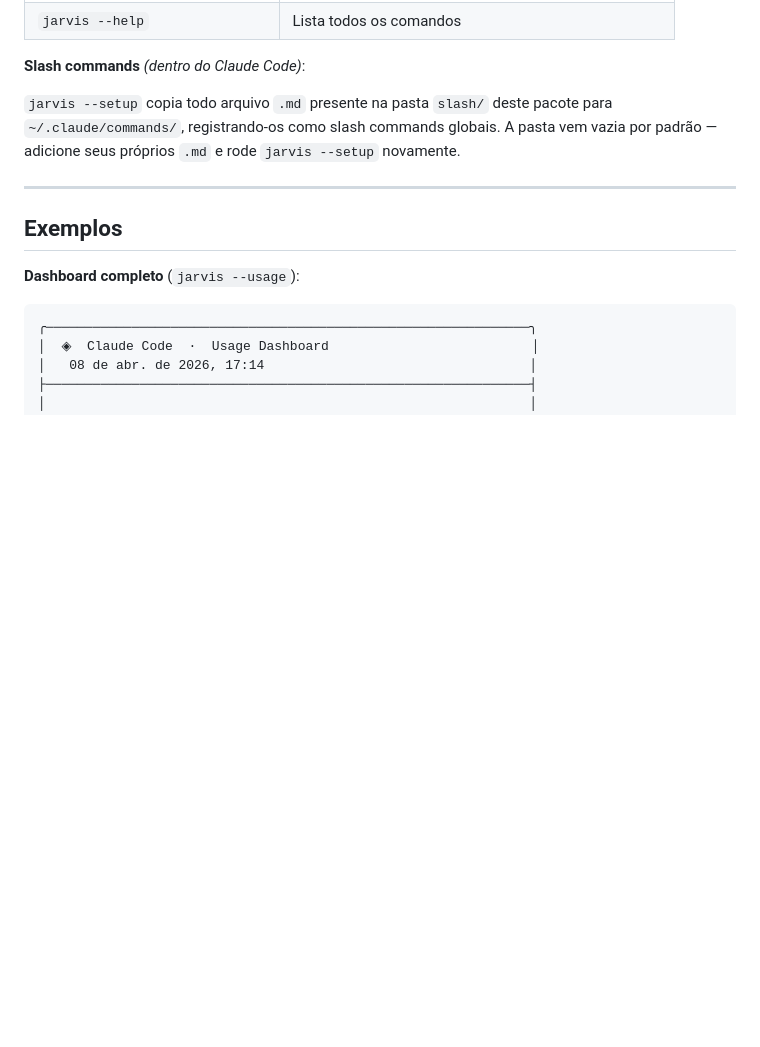
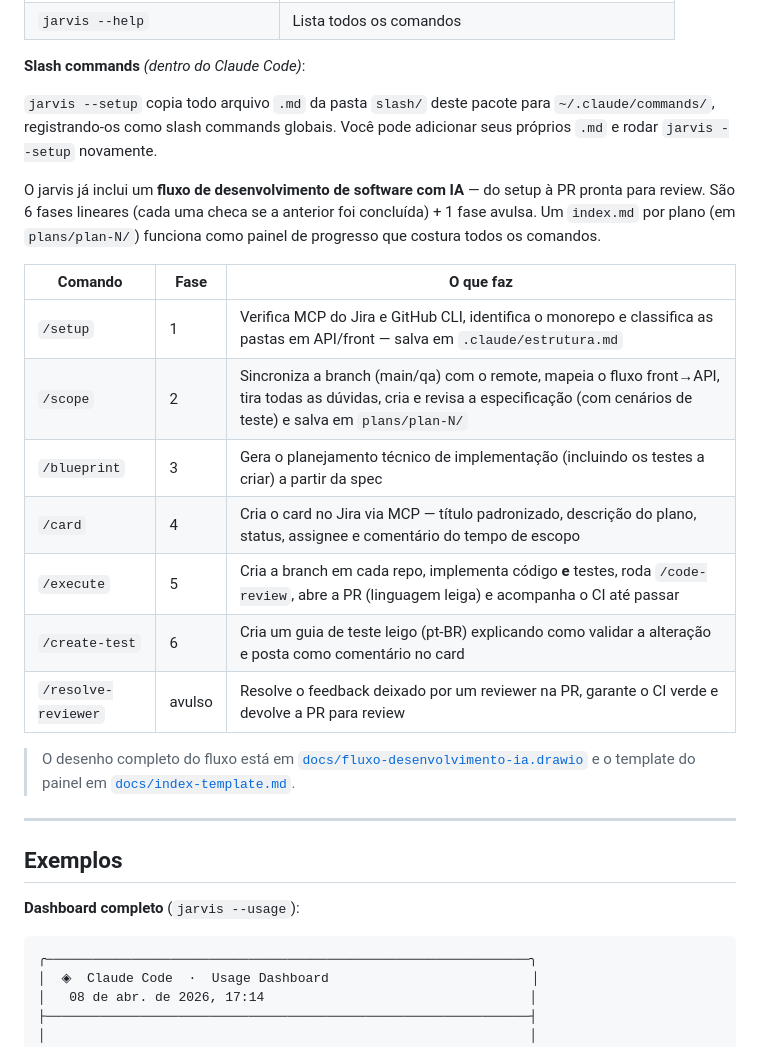
Before and after one commit to gabrihhh/jarvis, a Markdown page: README.md, the part around the change. Rendered like a GitHub page; blank space fills up the shorter version.

Commit message:
docs(readme): document the AI dev workflow slash commands
Replace the outdated "slash folder is empty" note with a table
describing the 7 shipped commands (/setup, /scope, /blueprint, /card,
/execute, /create-test, /resolve-reviewer) and link the flow docs.

Co-Authored-By: Claude Opus 4.8 (1M context) <noreply@anthropic.com>

```diff
--- a/README.md
+++ b/README.md
@@ -38,7 +38,21 @@ Reinicie o Claude Code após o setup.
 
 **Slash commands** *(dentro do Claude Code)*:
 
-`jarvis --setup` copia todo arquivo `.md` presente na pasta `slash/` deste pacote para `~/.claude/commands/`, registrando-os como slash commands globais. A pasta vem vazia por padrão — adicione seus próprios `.md` e rode `jarvis --setup` novamente.
+`jarvis --setup` copia todo arquivo `.md` da pasta `slash/` deste pacote para `~/.claude/commands/`, registrando-os como slash commands globais. Você pode adicionar seus próprios `.md` e rodar `jarvis --setup` novamente.
+
+O jarvis já inclui um **fluxo de desenvolvimento de software com IA** — do setup à PR pronta para review. São 6 fases lineares (cada uma checa se a anterior foi concluída) + 1 fase avulsa. Um `index.md` por plano (em `plans/plan-N/`) funciona como painel de progresso que costura todos os comandos.
+
+| Comando | Fase | O que faz |
+|---|---|---|
+| `/setup` | 1 | Verifica MCP do Jira e GitHub CLI, identifica o monorepo e classifica as pastas em API/front — salva em `.claude/estrutura.md` |
+| `/scope` | 2 | Sincroniza a branch (main/qa) com o remote, mapeia o fluxo front→API, tira todas as dúvidas, cria e revisa a especificação (com cenários de teste) e salva em `plans/plan-N/` |
+| `/blueprint` | 3 | Gera o planejamento técnico de implementação (incluindo os testes a criar) a partir da spec |
+| `/card` | 4 | Cria o card no Jira via MCP — título padronizado, descrição do plano, status, assignee e comentário do tempo de escopo |
+| `/execute` | 5 | Cria a branch em cada repo, implementa código **e** testes, roda `/code-review`, abre a PR (linguagem leiga) e acompanha o CI até passar |
+| `/create-test` | 6 | Cria um guia de teste leigo (pt-BR) explicando como validar a alteração e posta como comentário no card |
+| `/resolve-reviewer` | avulso | Resolve o feedback deixado por um reviewer na PR, garante o CI verde e devolve a PR para review |
+
+> O desenho completo do fluxo está em [`docs/fluxo-desenvolvimento-ia.drawio`](docs/fluxo-desenvolvimento-ia.drawio) e o template do painel em [`docs/index-template.md`](docs/index-template.md).
 
 ---
 
```
